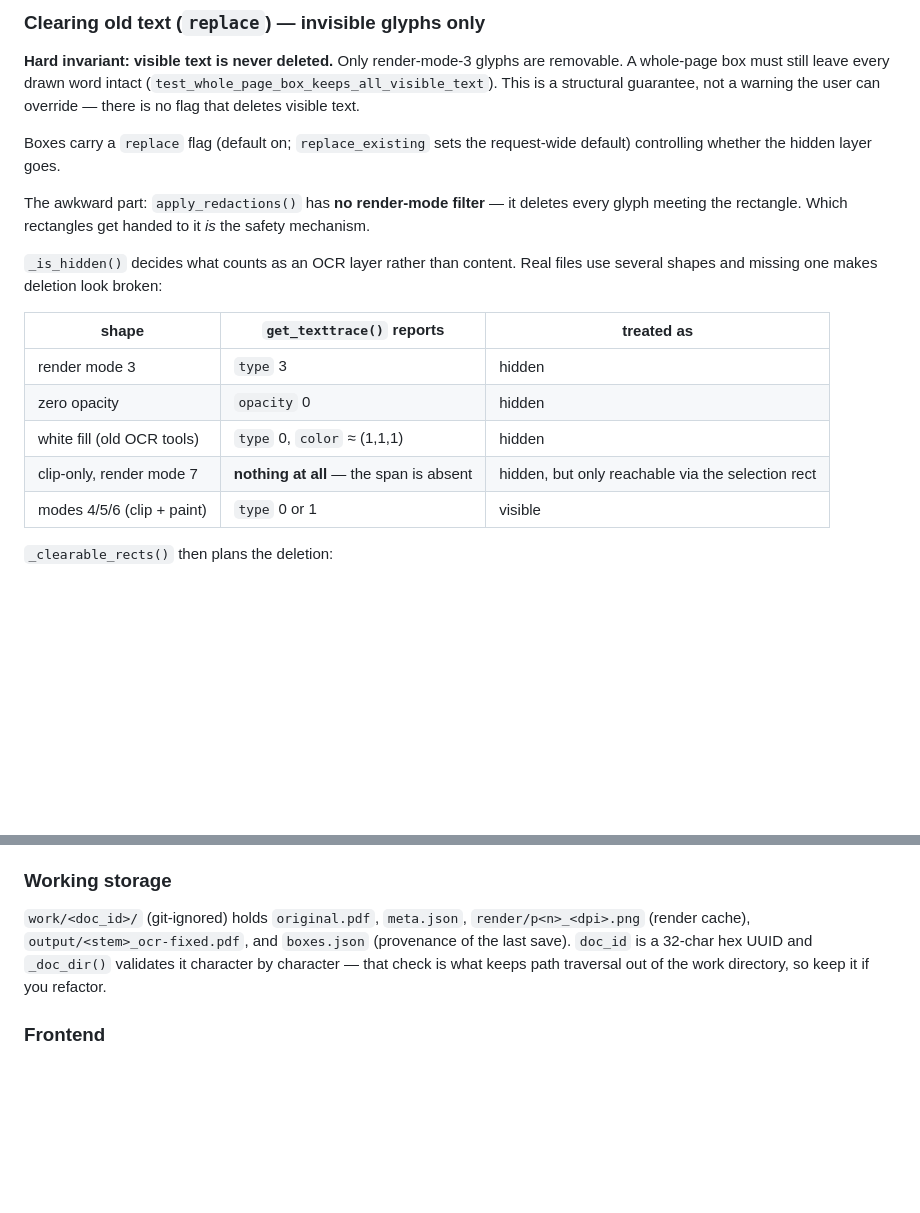
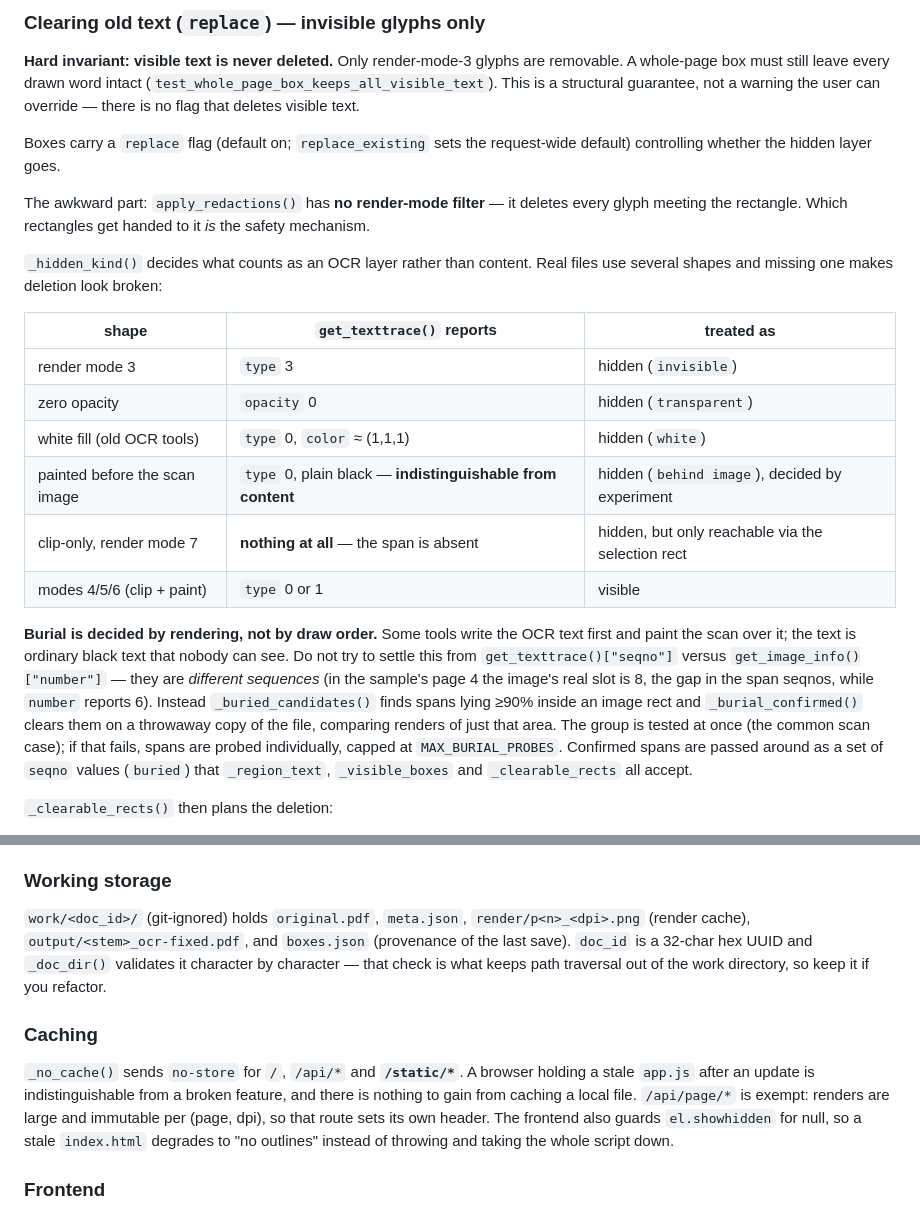
Before and after one commit to ja-ortiz-uniandes/pdf-ocr-corrector, a Markdown page: CLAUDE.md, 2 parts joined by grey strips. GitHub-like rendering; blank space fills up the shorter version.

```diff
--- a/CLAUDE.md
+++ b/CLAUDE.md
@@ -107,16 +107,27 @@ whether the hidden layer goes.
 The awkward part: `apply_redactions()` has **no render-mode filter** — it deletes every glyph meeting the
 rectangle. Which rectangles get handed to it *is* the safety mechanism.
 
-`_is_hidden()` decides what counts as an OCR layer rather than content. Real files use several shapes and
+`_hidden_kind()` decides what counts as an OCR layer rather than content. Real files use several shapes and
 missing one makes deletion look broken:
 
 | shape | `get_texttrace()` reports | treated as |
 | --- | --- | --- |
-| render mode 3 | `type` 3 | hidden |
-| zero opacity | `opacity` 0 | hidden |
-| white fill (old OCR tools) | `type` 0, `color` ≈ (1,1,1) | hidden |
+| render mode 3 | `type` 3 | hidden (`invisible`) |
+| zero opacity | `opacity` 0 | hidden (`transparent`) |
+| white fill (old OCR tools) | `type` 0, `color` ≈ (1,1,1) | hidden (`white`) |
+| painted before the scan image | `type` 0, plain black — **indistinguishable from content** | hidden (`behind image`), decided by experiment |
 | clip-only, render mode 7 | **nothing at all** — the span is absent | hidden, but only reachable via the selection rect |
 | modes 4/5/6 (clip + paint) | `type` 0 or 1 | visible |
+
+**Burial is decided by rendering, not by draw order.** Some tools write the OCR text first and paint the
+scan over it; the text is ordinary black text that nobody can see. Do not try to settle this from
+`get_texttrace()["seqno"]` versus `get_image_info()["number"]` — they are *different sequences* (in the
+sample's page 4 the image's real slot is 8, the gap in the span seqnos, while `number` reports 6). Instead
+`_buried_candidates()` finds spans lying ≥90% inside an image rect and `_burial_confirmed()` clears them on
+a throwaway copy of the file, comparing renders of just that area. The group is tested at once (the common
+scan case); if that fails, spans are probed individually, capped at `MAX_BURIAL_PROBES`. Confirmed spans
+are passed around as a set of `seqno` values (`buried`) that `_region_text`, `_visible_boxes` and
+`_clearable_rects` all accept.
 
 `_clearable_rects()` then plans the deletion:
 
@@ -195,6 +206,14 @@ would silently delete the existing layer. Reported separately as `boxes_deleted_
 UUID and `_doc_dir()` validates it character by character — that check is what keeps path traversal out
 of the work directory, so keep it if you refactor.
 
+### Caching
+
+`_no_cache()` sends `no-store` for `/`, `/api/*` and **`/static/*`**. A browser holding a stale `app.js`
+after an update is indistinguishable from a broken feature, and there is nothing to gain from caching a
+local file. `/api/page/*` is exempt: renders are large and immutable per (page, dpi), so that route sets its
+own header. The frontend also guards `el.showhidden` for null, so a stale `index.html` degrades to "no
+outlines" instead of throwing and taking the whole script down.
+
 ### Frontend
 
 Classic script, no modules, no build step, no external requests (a strict local-only tool must not pull
```
Also changed, not shown: README.md (+19 -9 lines).
